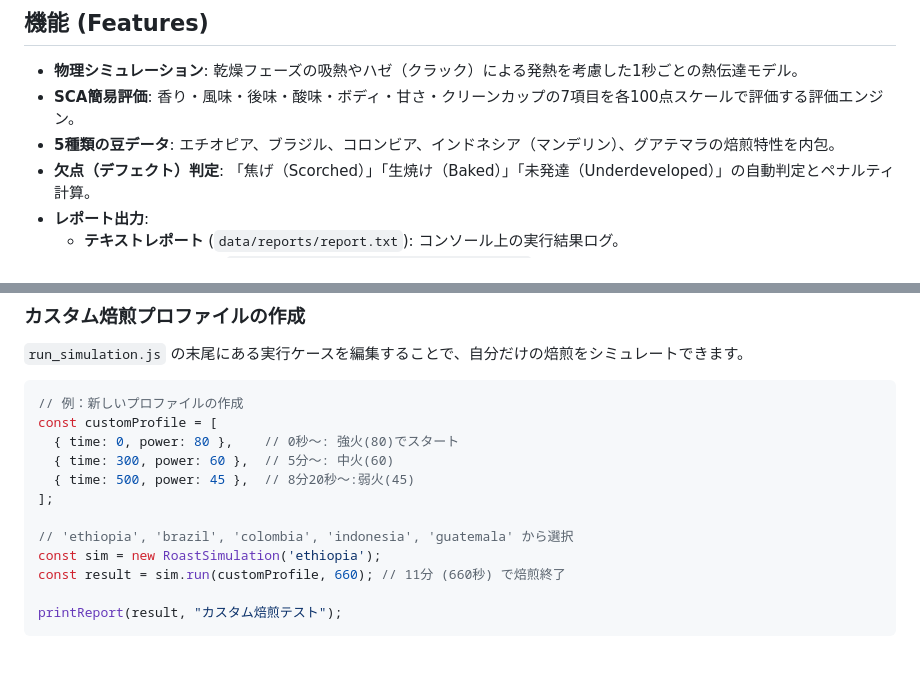
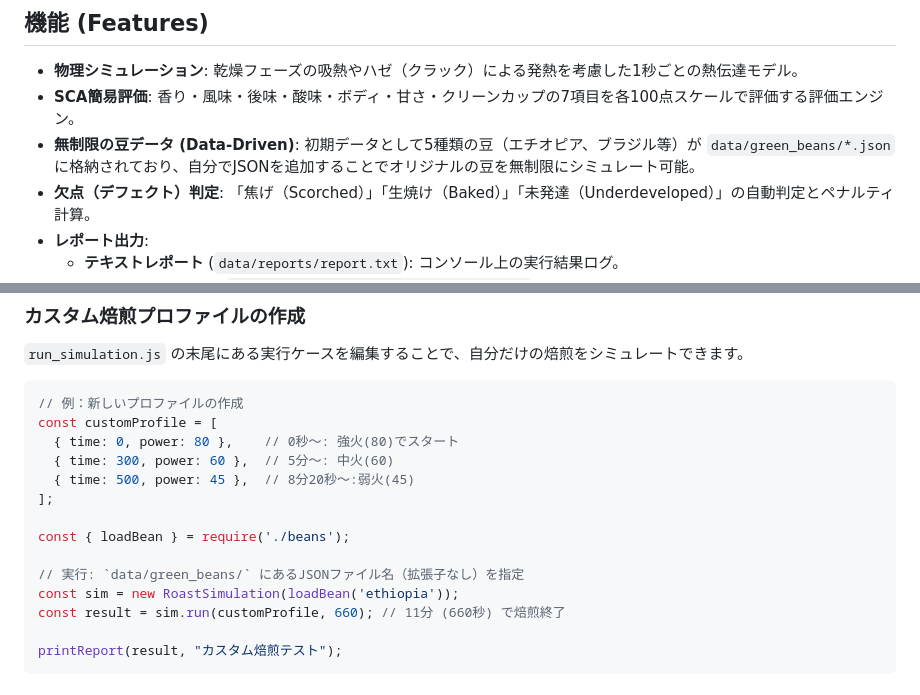
Before and after one commit to onsoku/coffee, a Markdown page: README.md, 2 parts joined by grey strips. GitHub-like rendering; blank space fills up the shorter version.

```diff
--- a/README.md
+++ b/README.md
@@ -8,7 +8,7 @@ UIを持たないNode.jsスクリプトとして設計されており、カス
 ## 機能 (Features)
 *   **物理シミュレーション**: 乾燥フェーズの吸熱やハゼ（クラック）による発熱を考慮した1秒ごとの熱伝達モデル。
 *   **SCA簡易評価**: 香り・風味・後味・酸味・ボディ・甘さ・クリーンカップの7項目を各100点スケールで評価する評価エンジン。
-*   **5種類の豆データ**: エチオピア、ブラジル、コロンビア、インドネシア（マンデリン）、グアテマラの焙煎特性を内包。
+*   **無制限の豆データ (Data-Driven)**: 初期データとして5種類の豆（エチオピア、ブラジル等）が `data/green_beans/*.json` に格納されており、自分でJSONを追加することでオリジナルの豆を無制限にシミュレート可能。
 *   **欠点（デフェクト）判定**: 「焦げ（Scorched）」「生焼け（Baked）」「未発達（Underdeveloped）」の自動判定とペナルティ計算。
 *   **レポート出力**:
     *   **テキストレポート** (`data/reports/report.txt`): コンソール上の実行結果ログ。
@@ -37,8 +37,10 @@ const customProfile = [
   { time: 500, power: 45 },  // 8分20秒〜:弱火(45)
 ];
 
-// 'ethiopia', 'brazil', 'colombia', 'indonesia', 'guatemala' から選択
-const sim = new RoastSimulation('ethiopia');
+const { loadBean } = require('./beans');
+
+// 実行: `data/green_beans/` にあるJSONファイル名（拡張子なし）を指定
+const sim = new RoastSimulation(loadBean('ethiopia'));
 const result = sim.run(customProfile, 660); // 11分 (660秒) で焙煎終了
 
 printReport(result, "カスタム焙煎テスト");
```
Also changed, not shown: REFERENCE_MANUAL.md (+7 -4 lines).
